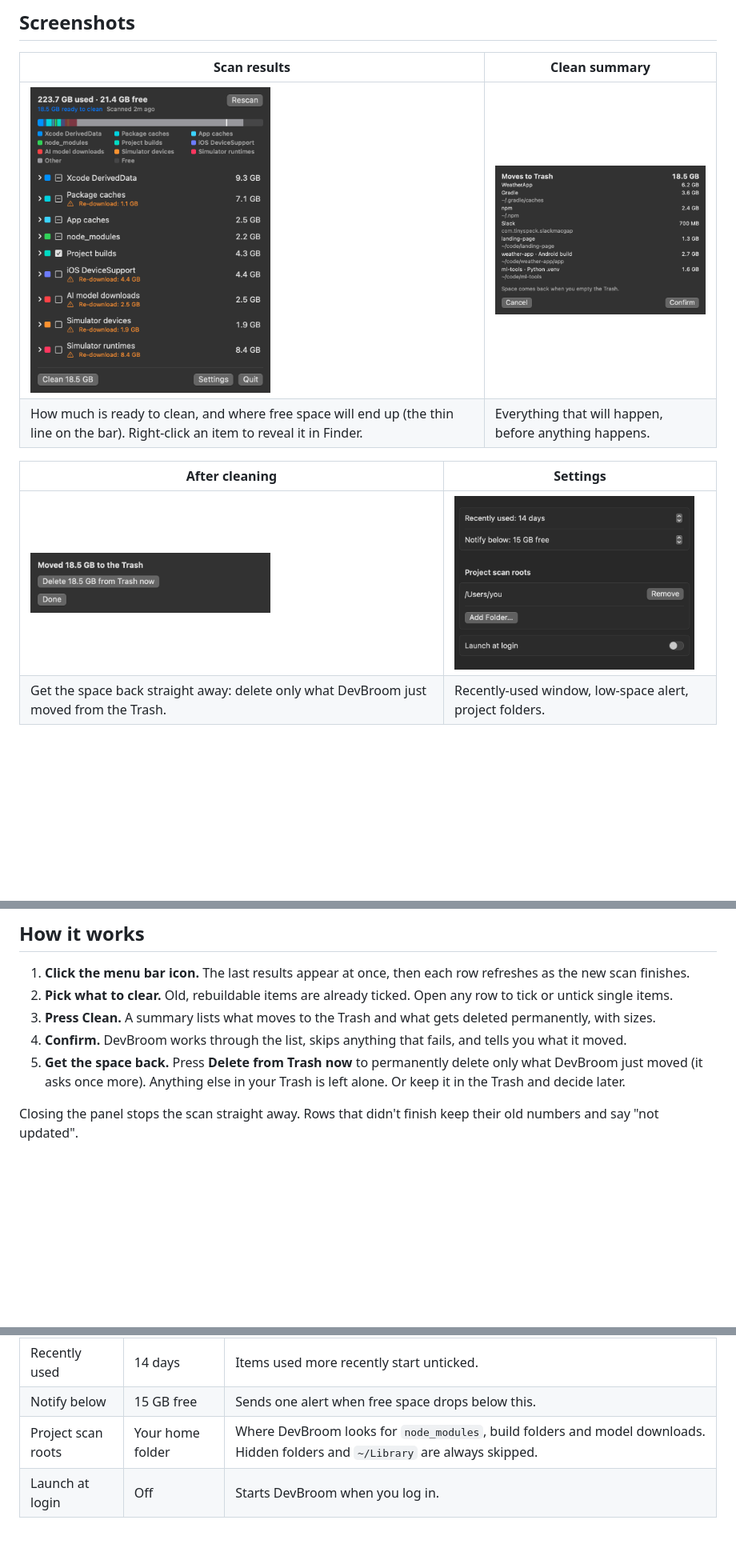
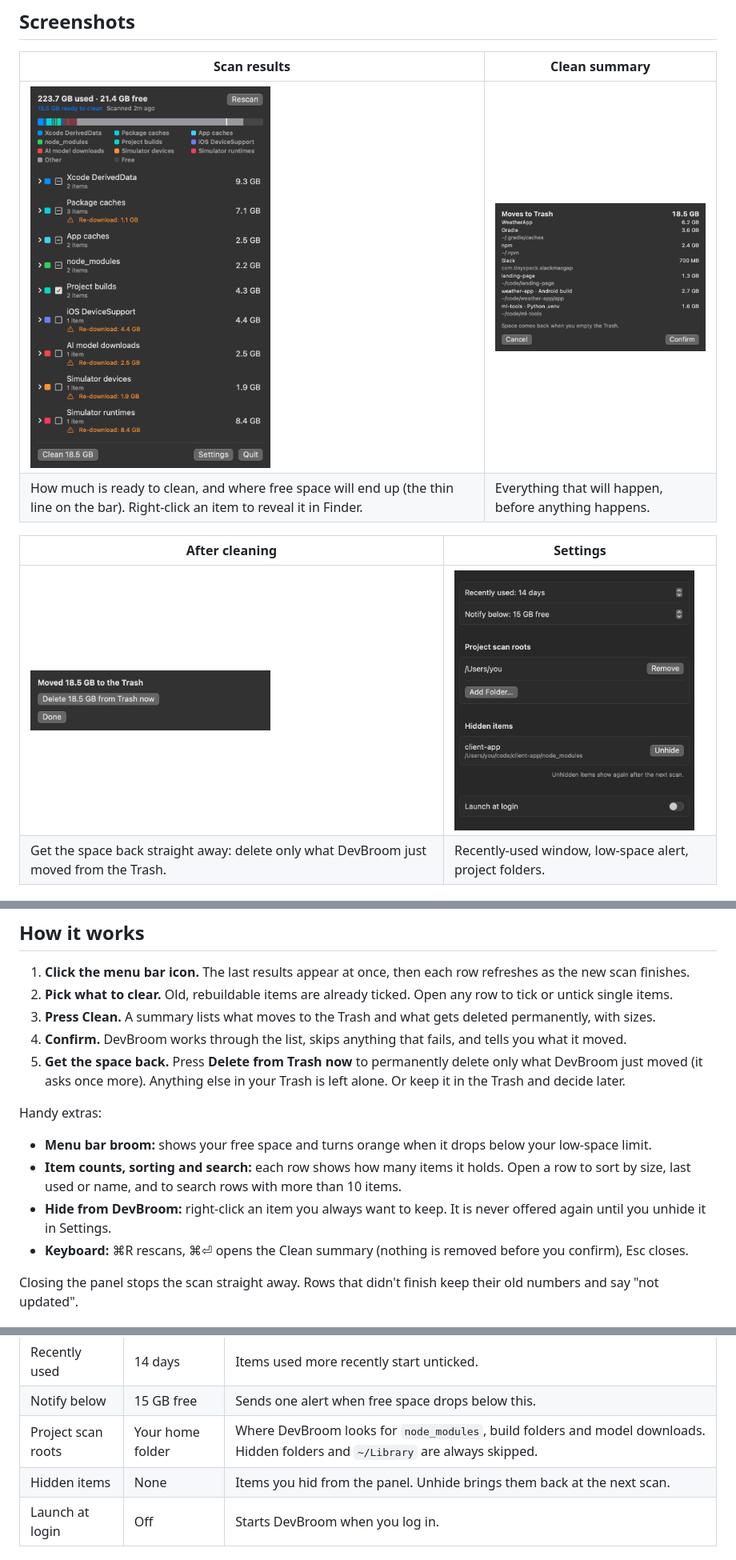
Before and after one commit to sadicelik/DevBroom, a Markdown page: README.md, 3 parts joined by grey strips. Shown at 80% size. Rendered like a GitHub page; pictures changed too: docs/assets/popover.png, docs/assets/settings.png; blank space fills up the shorter version.

Commit message:
feat: broom menu bar icon, item counts, sort and search, hide from DevBroom, keyboard shortcuts

```diff
--- a/README.md
+++ b/README.md
@@ -90,6 +90,13 @@ Anything moved to the Trash can be put back until you empty the Trash. The few p
 4. **Confirm.** DevBroom works through the list, skips anything that fails, and tells you what it moved.
 5. **Get the space back.** Press **Delete from Trash now** to permanently delete only what DevBroom just moved (it asks once more). Anything else in your Trash is left alone. Or keep it in the Trash and decide later.
 
+Handy extras:
+
+- **Menu bar broom:** shows your free space and turns orange when it drops below your low-space limit.
+- **Item counts, sorting and search:** each row shows how many items it holds. Open a row to sort by size, last used or name, and to search rows with more than 10 items.
+- **Hide from DevBroom:** right-click an item you always want to keep. It is never offered again until you unhide it in Settings.
+- **Keyboard:** ⌘R rescans, ⌘⏎ opens the Clean summary (nothing is removed before you confirm), Esc closes.
+
 Closing the panel stops the scan straight away. Rows that didn't finish keep their old numbers and say "not updated".
 
 ## Safety rules
@@ -140,6 +147,7 @@ Open the panel and click **Settings**.
 | Recently used | 14 days | Items used more recently start unticked. |
 | Notify below | 15 GB free | Sends one alert when free space drops below this. |
 | Project scan roots | Your home folder | Where DevBroom looks for `node_modules`, build folders and model downloads. Hidden folders and `~/Library` are always skipped. |
+| Hidden items | None | Items you hid from the panel. Unhide brings them back at the next scan. |
 | Launch at login | Off | Starts DevBroom when you log in. |
 
 ## FAQ
```
Also changed, not shown: 11 other files.
